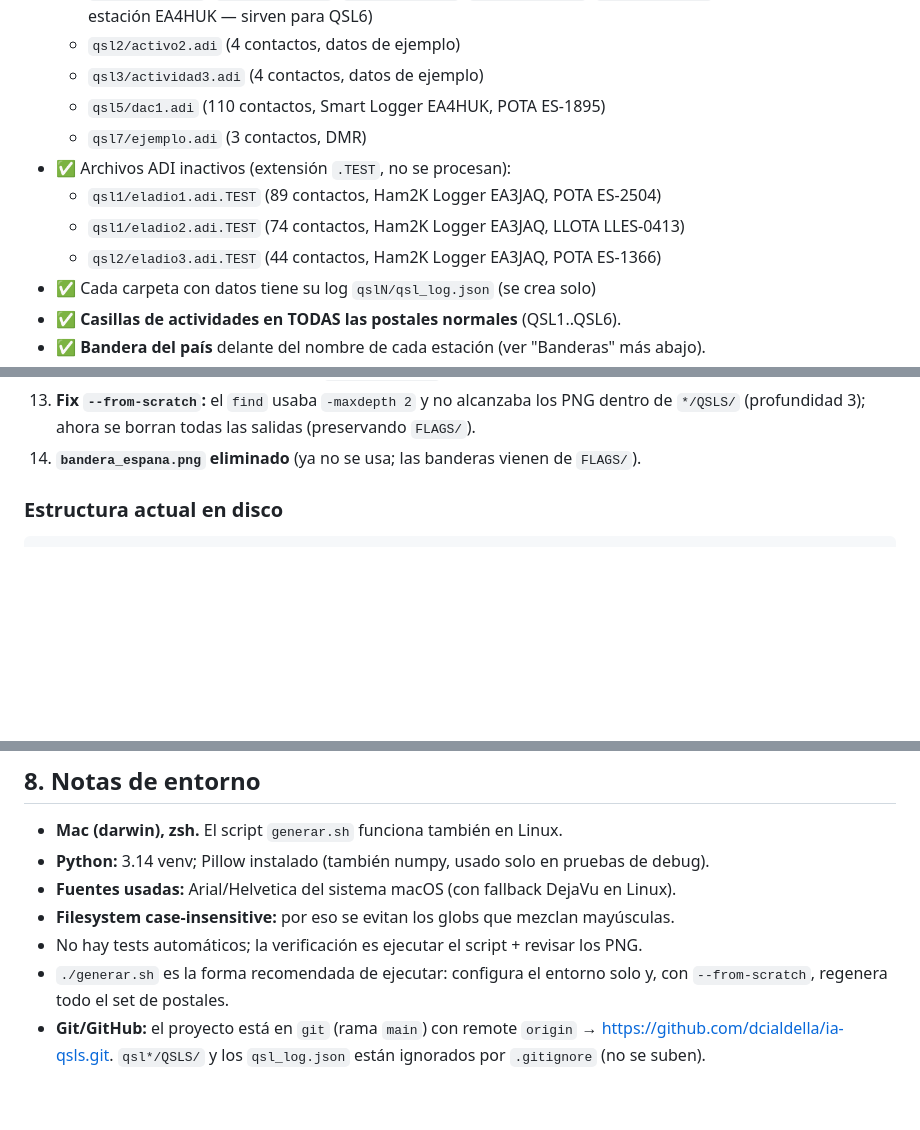
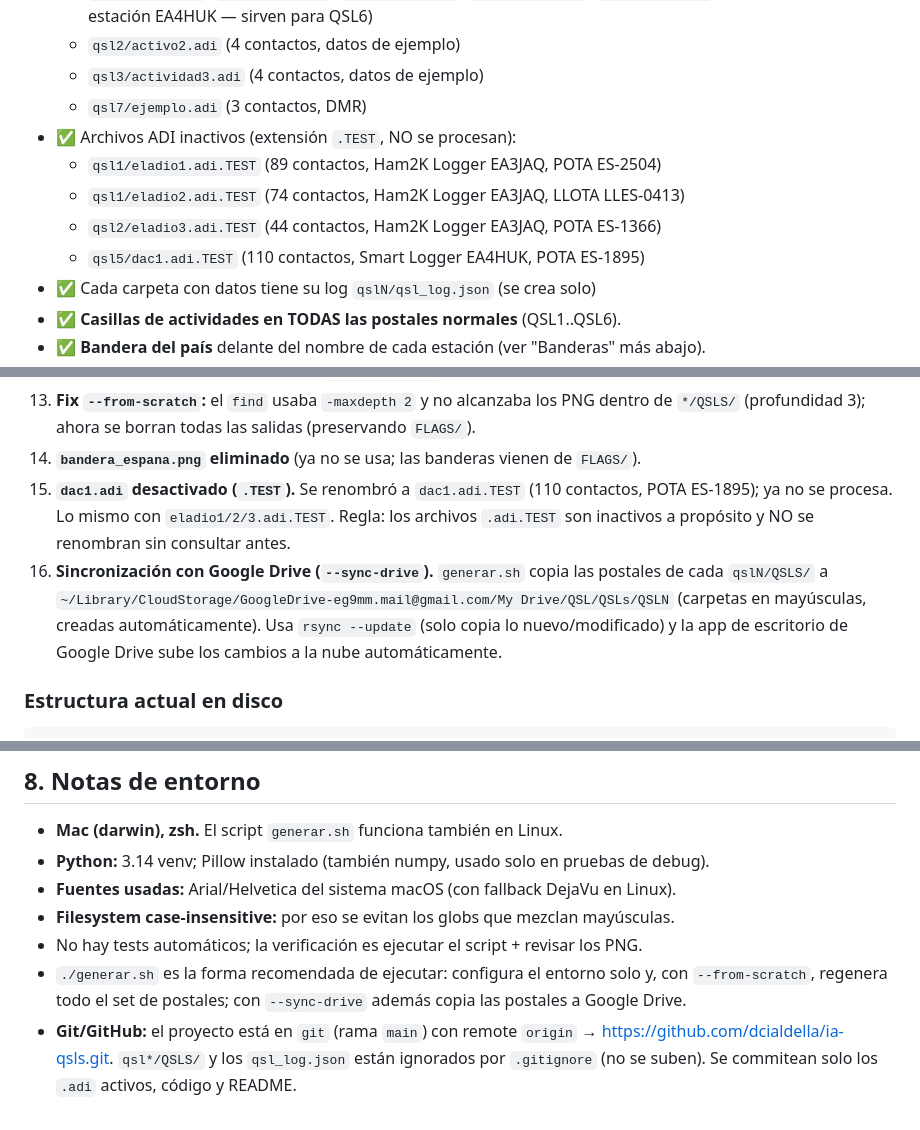
Before and after one commit to dcialdella/ia-qsls, a Markdown page: README.md, 3 parts joined by grey strips. Rendered like a GitHub page; blank space fills up the shorter version.

```diff
--- a/README.md
+++ b/README.md
@@ -37,12 +38,12 @@ postales generadas.
     `qsl5/probe.adi` (1 contacto c/u, estación EA4HUK — sirven para QSL6)
   - `qsl2/activo2.adi` (4 contactos, datos de ejemplo)
   - `qsl3/actividad3.adi` (4 contactos, datos de ejemplo)
-  - `qsl5/dac1.adi` (110 contactos, Smart Logger EA4HUK, POTA ES-1895)
   - `qsl7/ejemplo.adi` (3 contactos, DMR)
-- ✅ Archivos ADI inactivos (extensión `.TEST`, no se procesan):
+- ✅ Archivos ADI inactivos (extensión `.TEST`, NO se procesan):
   - `qsl1/eladio1.adi.TEST` (89 contactos, Ham2K Logger EA3JAQ, POTA ES-2504)
   - `qsl1/eladio2.adi.TEST` (74 contactos, Ham2K Logger EA3JAQ, LLOTA LLES-0413)
   - `qsl2/eladio3.adi.TEST` (44 contactos, Ham2K Logger EA3JAQ, POTA ES-1366)
+  - `qsl5/dac1.adi.TEST` (110 contactos, Smart Logger EA4HUK, POTA ES-1895)
 - ✅ Cada carpeta con datos tiene su log `qslN/qsl_log.json` (se crea solo)
 - ✅ **Casillas de actividades en TODAS las postales normales** (QSL1..QSL6).
 - ✅ **Bandera del país** delante del nombre de cada estación (ver "Banderas" más abajo).
@@ -87,6 +88,14 @@ postales generadas.
 13. **Fix `--from-scratch`:** el `find` usaba `-maxdepth 2` y no alcanzaba los PNG dentro
     de `*/QSLS/` (profundidad 3); ahora se borran todas las salidas (preservando `FLAGS/`).
 14. **`bandera_espana.png` eliminado** (ya no se usa; las banderas vienen de `FLAGS/`).
+15. **`dac1.adi` desactivado (`.TEST`).** Se renombró a `dac1.adi.TEST` (110 contactos,
+    POTA ES-1895); ya no se procesa. Lo mismo con `eladio1/2/3.adi.TEST`. Regla: los
+    archivos `.adi.TEST` son inactivos a propósito y NO se renombran sin consultar antes.
+16. **Sincronización con Google Drive (`--sync-drive`).** `generar.sh` copia las postales
+    de cada `qslN/QSLS/` a `~/Library/CloudStorage/GoogleDrive-eg9mm.mail@gmail.com/My
+    Drive/QSL/QSLs/QSLN` (carpetas en mayúsculas, creadas automáticamente). Usa `rsync
+    --update` (solo copia lo nuevo/modificado) y la app de escritorio de Google Drive
+    sube los cambios a la nube automáticamente.
 
 ### Estructura actual en disco
 
@@ -404,7 +441,9 @@ Tipo | Tamaño caja | Contenido | Casillas
 - **Filesystem case-insensitive:** por eso se evitan los globs que mezclan mayúsculas.
 - No hay tests automáticos; la verificación es ejecutar el script + revisar los PNG.
 - `./generar.sh` es la forma recomendada de ejecutar: configura el entorno solo y, con
-  `--from-scratch`, regenera todo el set de postales.
+  `--from-scratch`, regenera todo el set de postales; con `--sync-drive` además copia las
+  postales a Google Drive.
 - **Git/GitHub:** el proyecto está en `git` (rama `main`) con remote `origin` →
   https://github.com/dcialdella/ia-qsls.git. `qsl*/QSLS/` y los `qsl_log.json` están
-  ignorados por `.gitignore` (no se suben).
+  ignorados por `.gitignore` (no se suben). Se commitean solo los `.adi` activos, código
+  y README.
```
Also changed, not shown: other parts of README.md (+41 -12 lines).
